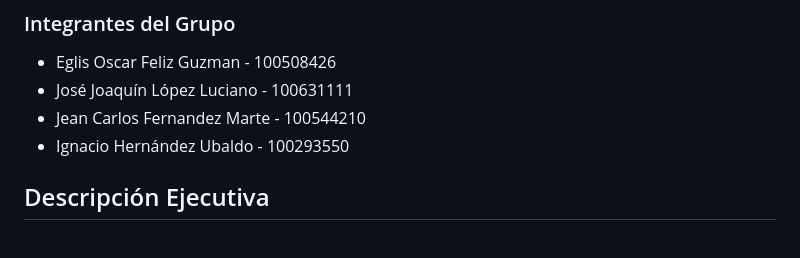
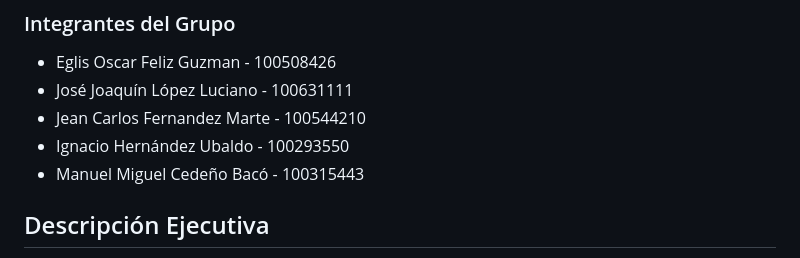
Before and after one commit to EglisF/caribesupply, a Markdown page: README.md, the part around the change. Rendered like a GitHub page.

```diff
--- a/README.md
+++ b/README.md
@@ -6,6 +6,7 @@
 * José Joaquín López Luciano - 100631111
 * Jean Carlos Fernandez Marte - 100544210
 * Ignacio Hernández Ubaldo - 100293550
+* Manuel Miguel Cedeño Bacó - 100315443
 
 ## Descripción Ejecutiva
 
```
